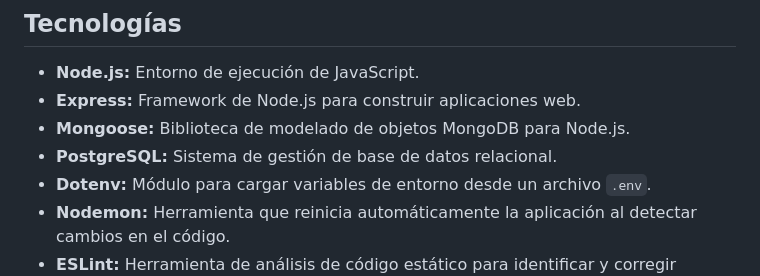
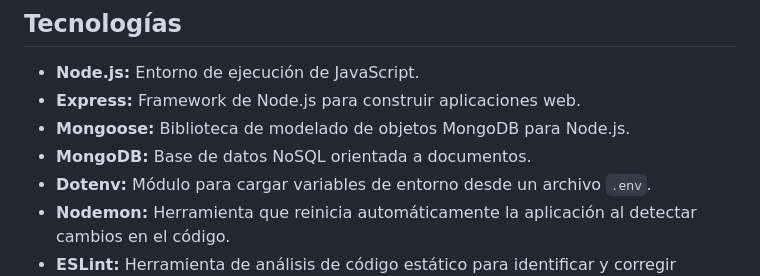
Before and after one commit to Jsrivero22/base_app_node_mongoose, a Markdown page: README.md, the part around the change. GitHub-like rendering.

```diff
--- a/README.md
+++ b/README.md
@@ -9,7 +9,7 @@ Este proyecto incluye MongoDB como base de datos y Mongoose como biblioteca de m
 - **Node.js:** Entorno de ejecución de JavaScript.
 - **Express:** Framework de Node.js para construir aplicaciones web.
 - **Mongoose:** Biblioteca de modelado de objetos MongoDB para Node.js.
-- **PostgreSQL:** Sistema de gestión de base de datos relacional.
+- **MongoDB:** Base de datos NoSQL orientada a documentos.
 - **Dotenv:** Módulo para cargar variables de entorno desde un archivo `.env`.
 - **Nodemon:** Herramienta que reinicia automáticamente la aplicación al detectar cambios en el código.
 - **ESLint:** Herramienta de análisis de código estático para identificar y corregir problemas en el código JavaScript.
```
